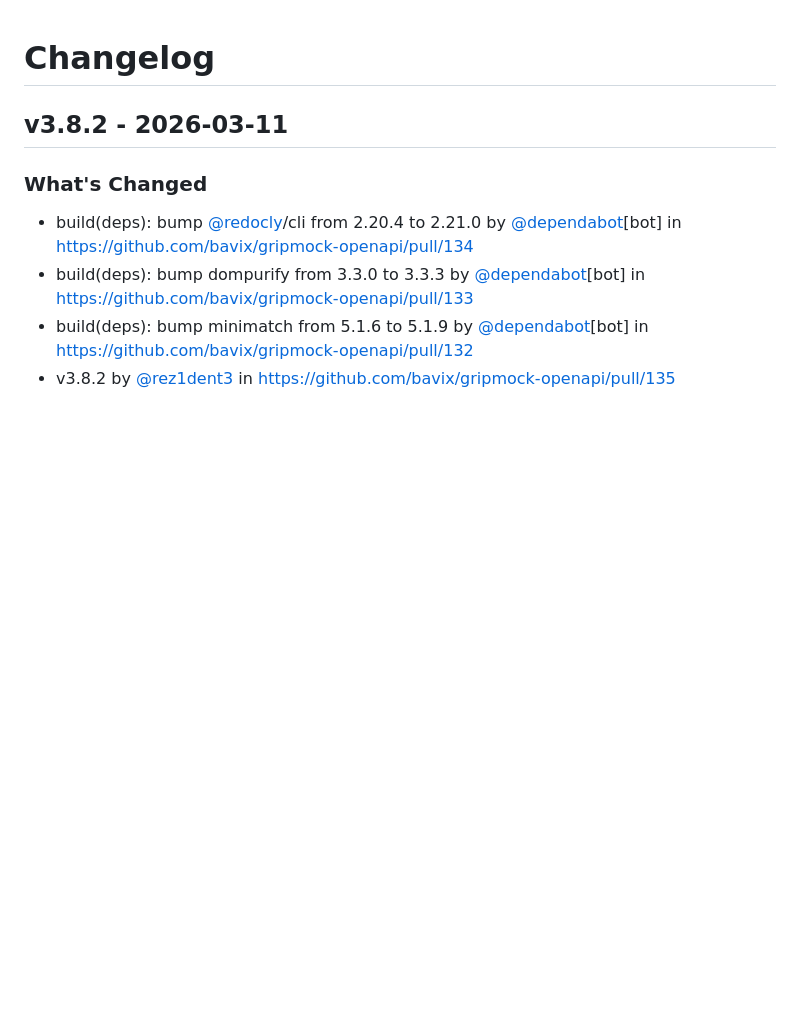
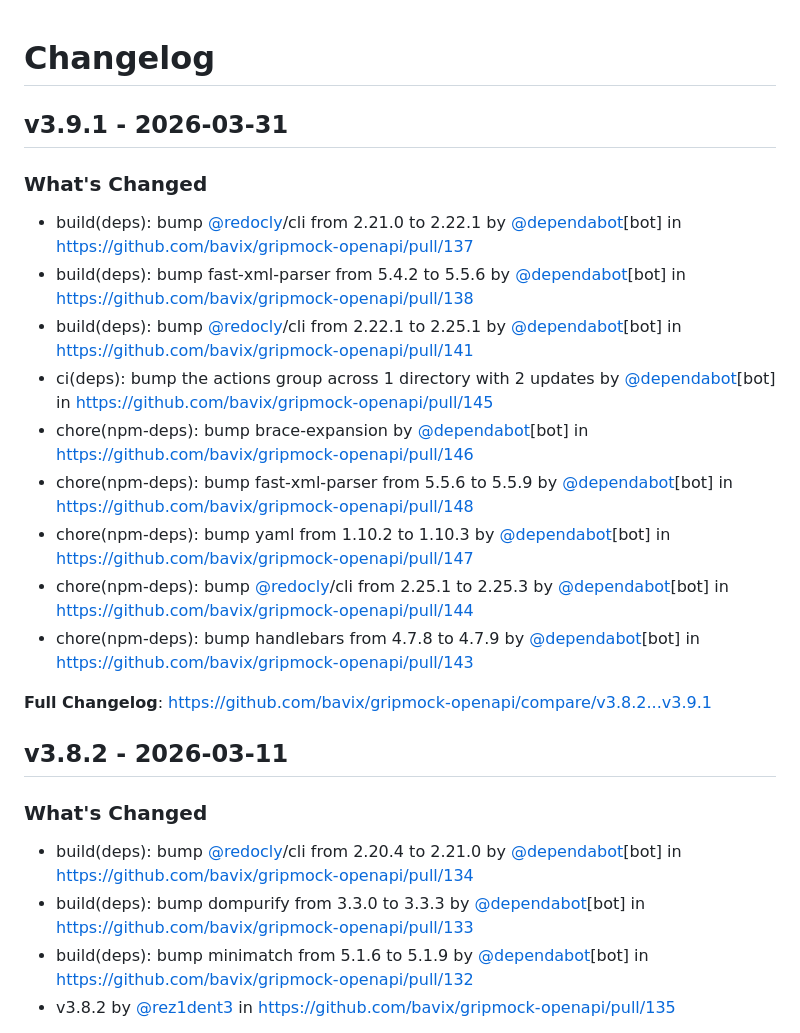
Before and after one commit to bavix/gripmock-openapi, a Markdown page: changelog.md, the part around the change. Drawn GitHub-style; blank space fills up the shorter version.

```diff
--- a/changelog.md
+++ b/changelog.md
@@ -1,4 +1,20 @@
 # Changelog
+
+## v3.9.1 - 2026-03-31
+
+### What's Changed
+
+* build(deps): bump [@redocly](https://github.com/redocly)/cli from 2.21.0 to 2.22.1 by [@dependabot](https://github.com/dependabot)[bot] in https://github.com/bavix/gripmock-openapi/pull/137
+* build(deps): bump fast-xml-parser from 5.4.2 to 5.5.6 by [@dependabot](https://github.com/dependabot)[bot] in https://github.com/bavix/gripmock-openapi/pull/138
+* build(deps): bump [@redocly](https://github.com/redocly)/cli from 2.22.1 to 2.25.1 by [@dependabot](https://github.com/dependabot)[bot] in https://github.com/bavix/gripmock-openapi/pull/141
+* ci(deps): bump the actions group across 1 directory with 2 updates by [@dependabot](https://github.com/dependabot)[bot] in https://github.com/bavix/gripmock-openapi/pull/145
+* chore(npm-deps): bump brace-expansion by [@dependabot](https://github.com/dependabot)[bot] in https://github.com/bavix/gripmock-openapi/pull/146
+* chore(npm-deps): bump fast-xml-parser from 5.5.6 to 5.5.9 by [@dependabot](https://github.com/dependabot)[bot] in https://github.com/bavix/gripmock-openapi/pull/148
+* chore(npm-deps): bump yaml from 1.10.2 to 1.10.3 by [@dependabot](https://github.com/dependabot)[bot] in https://github.com/bavix/gripmock-openapi/pull/147
+* chore(npm-deps): bump [@redocly](https://github.com/redocly)/cli from 2.25.1 to 2.25.3 by [@dependabot](https://github.com/dependabot)[bot] in https://github.com/bavix/gripmock-openapi/pull/144
+* chore(npm-deps): bump handlebars from 4.7.8 to 4.7.9 by [@dependabot](https://github.com/dependabot)[bot] in https://github.com/bavix/gripmock-openapi/pull/143
+
+**Full Changelog**: https://github.com/bavix/gripmock-openapi/compare/v3.8.2...v3.9.1
 
 ## v3.8.2 - 2026-03-11
 
```
